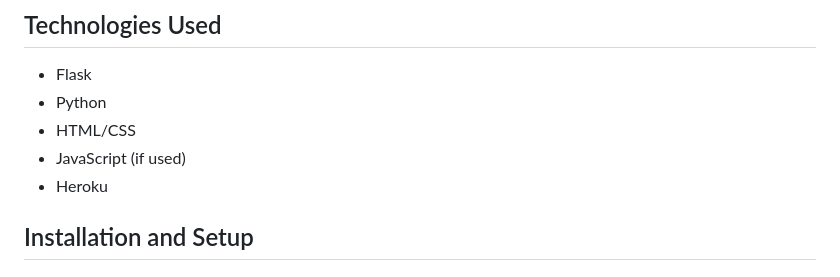
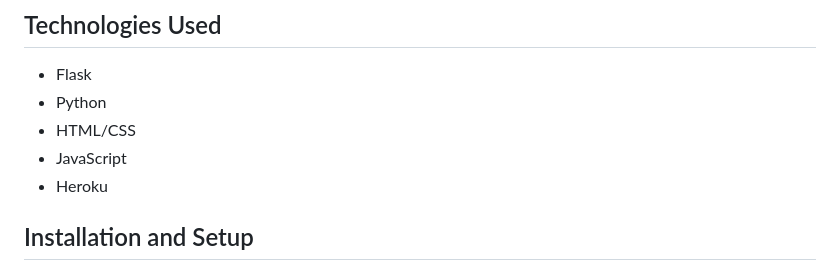
Before and after one commit to Tadeus23/popescu-website, a Markdown page: README.md, the part around the change. Rendered like a GitHub page.

```diff
--- a/README.md
+++ b/README.md
@@ -15,7 +15,7 @@ Access the live website at: [https://popescu-website-flask-883aeefd7871.herokuap
 - Flask
 - Python
 - HTML/CSS
-- JavaScript (if used)
+- JavaScript
 - Heroku
 
 ## Installation and Setup
```
